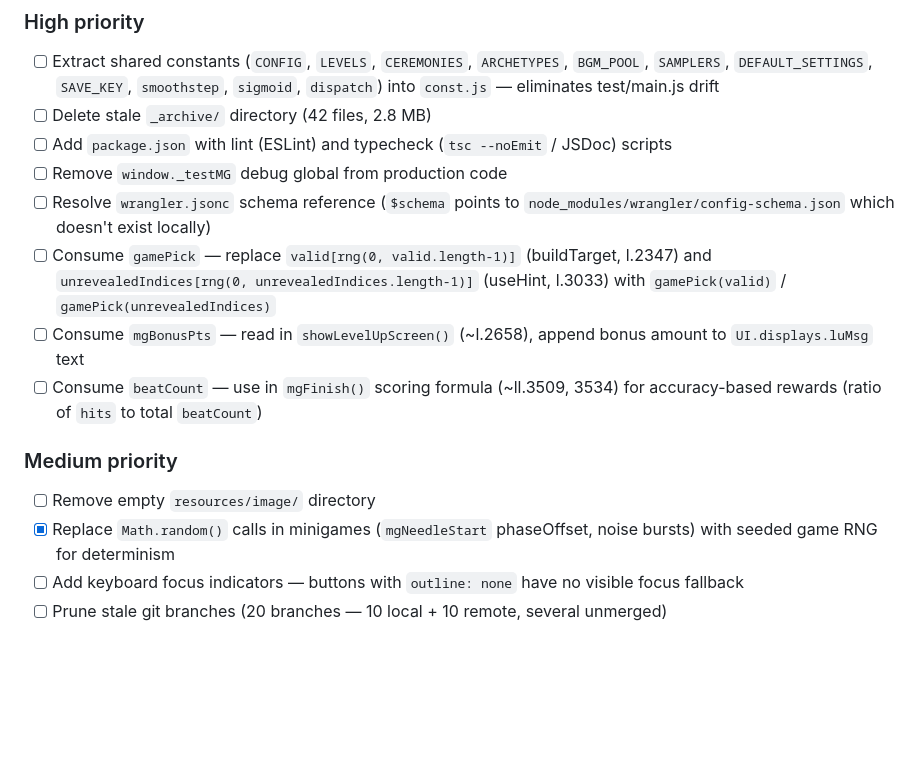
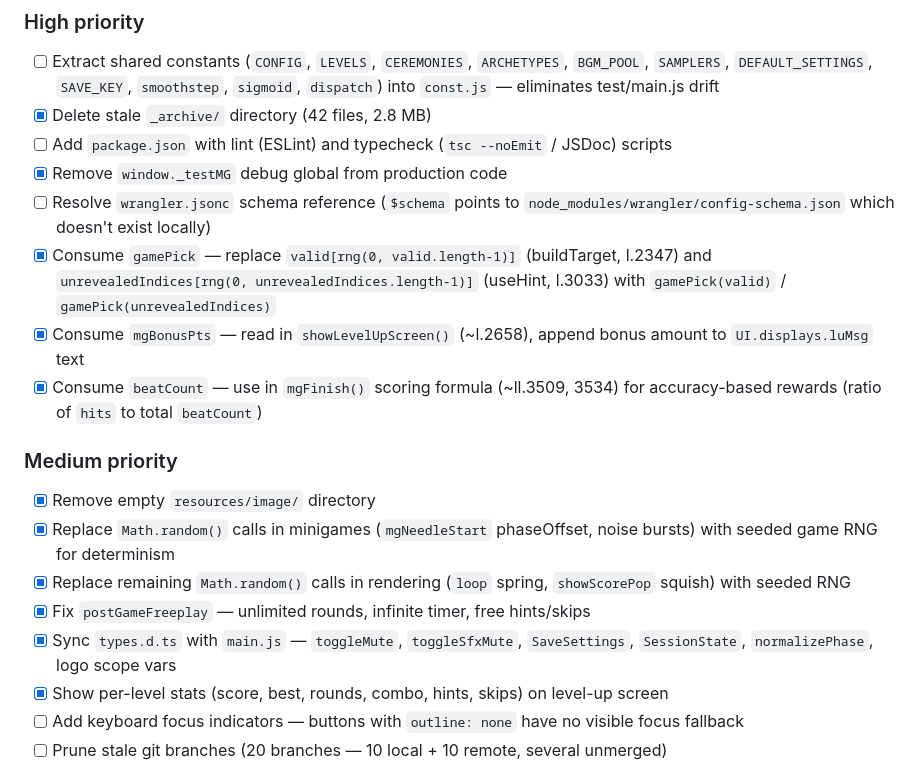
Before and after one commit to lloydlobo/mixedsignals, a Markdown page: TODO.md, the part around the change. GitHub-like rendering; blank space fills up the shorter version.

Commit message:
docs: update TODO.md to reflect completed codebase hygiene tasks

```diff
--- a/TODO.md
+++ b/TODO.md
@@ -129,18 +129,22 @@ yours osc  ──┘
 ### High priority
 
 - [ ] Extract shared constants (`CONFIG`, `LEVELS`, `CEREMONIES`, `ARCHETYPES`, `BGM_POOL`, `SAMPLERS`, `DEFAULT_SETTINGS`, `SAVE_KEY`, `smoothstep`, `sigmoid`, `dispatch`) into `const.js` — eliminates test/main.js drift
-- [ ] Delete stale `_archive/` directory (42 files, 2.8 MB)
+- [x] Delete stale `_archive/` directory (42 files, 2.8 MB)
 - [ ] Add `package.json` with lint (ESLint) and typecheck (`tsc --noEmit` / JSDoc) scripts
-- [ ] Remove `window._testMG` debug global from production code
+- [x] Remove `window._testMG` debug global from production code
 - [ ] Resolve `wrangler.jsonc` schema reference (`$schema` points to `node_modules/wrangler/config-schema.json` which doesn't exist locally)
-- [ ] Consume `gamePick` — replace `valid[rng(0, valid.length-1)]` (buildTarget, l.2347) and `unrevealedIndices[rng(0, unrevealedIndices.length-1)]` (useHint, l.3033) with `gamePick(valid)` / `gamePick(unrevealedIndices)`
-- [ ] Consume `mgBonusPts` — read in `showLevelUpScreen()` (~l.2658), append bonus amount to `UI.displays.luMsg` text
-- [ ] Consume `beatCount` — use in `mgFinish()` scoring formula (~ll.3509, 3534) for accuracy-based rewards (ratio of `hits` to total `beatCount`)
+- [x] Consume `gamePick` — replace `valid[rng(0, valid.length-1)]` (buildTarget, l.2347) and `unrevealedIndices[rng(0, unrevealedIndices.length-1)]` (useHint, l.3033) with `gamePick(valid)` / `gamePick(unrevealedIndices)`
+- [x] Consume `mgBonusPts` — read in `showLevelUpScreen()` (~l.2658), append bonus amount to `UI.displays.luMsg` text
+- [x] Consume `beatCount` — use in `mgFinish()` scoring formula (~ll.3509, 3534) for accuracy-based rewards (ratio of `hits` to total `beatCount`)
 
 ### Medium priority
 
-- [ ] Remove empty `resources/image/` directory
+- [x] Remove empty `resources/image/` directory
 - [x] Replace `Math.random()` calls in minigames (`mgNeedleStart` phaseOffset, noise bursts) with seeded game RNG for determinism
+- [x] Replace remaining `Math.random()` calls in rendering (`loop` spring, `showScorePop` squish) with seeded RNG
+- [x] Fix `postGameFreeplay` — unlimited rounds, infinite timer, free hints/skips
+- [x] Sync `types.d.ts` with `main.js` — `toggleMute`, `toggleSfxMute`, `SaveSettings`, `SessionState`, `normalizePhase`, logo scope vars
+- [x] Show per-level stats (score, best, rounds, combo, hints, skips) on level-up screen
 - [ ] Add keyboard focus indicators — buttons with `outline: none` have no visible focus fallback
 - [ ] Prune stale git branches (20 branches — 10 local + 10 remote, several unmerged)
 
```
